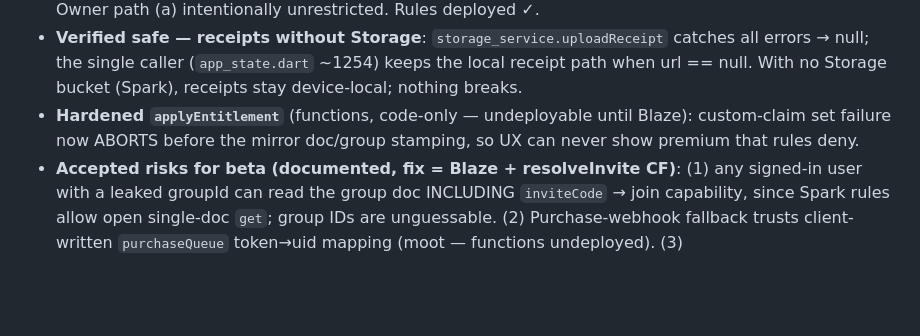
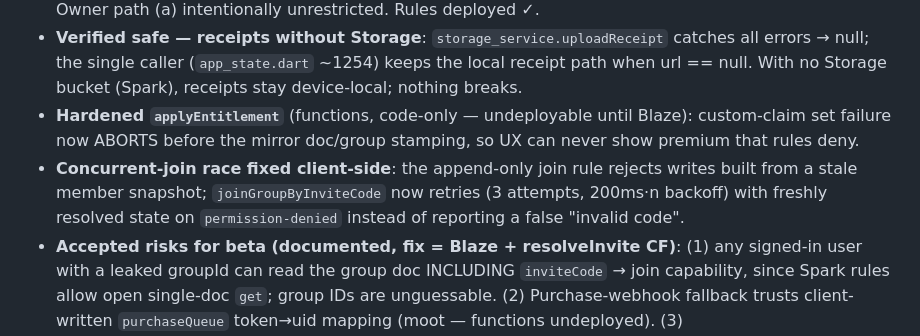
Before and after one commit to Mighiana/SplitSmart, a Markdown page: PROJECT.md, the part around the change. Drawn GitHub-style; blank space fills up the shorter version.

Commit message:
PROJECT.md: note concurrent-join retry fix
Co-Authored-By: Claude Fable 5 <noreply@anthropic.com>

```diff
--- a/PROJECT.md
+++ b/PROJECT.md
@@ -169,6 +169,7 @@ Root: `main.dart` → `HomeScreen` (`lib/screens/main_navigation_screen.dart`) =
 - **FIXED + DEPLOYED — member vandalism (was the only pre-beta blocker)**: the group-update join path (b) and self-leave path (c) validated `memberUids` but left `members` (display names) and `memberMeta` unconstrained — any member could rewrite everyone's names or wipe `memberMeta` in a join/leave write. Now: joins may only APPEND (names superset +1, `memberMeta.diff().affectedKeys().hasOnly([uid])`), leaves may only REMOVE (names subset — no lower size bound because client `arrayRemove` drops duplicate name entries — same memberMeta diff guard). Owner path (a) intentionally unrestricted. Rules deployed ✓.
 - **Verified safe — receipts without Storage**: `storage_service.uploadReceipt` catches all errors → null; the single caller (`app_state.dart` ~1254) keeps the local receipt path when url == null. With no Storage bucket (Spark), receipts stay device-local; nothing breaks.
 - **Hardened `applyEntitlement`** (functions, code-only — undeployable until Blaze): custom-claim set failure now ABORTS before the mirror doc/group stamping, so UX can never show premium that rules deny.
+- **Concurrent-join race fixed client-side**: the append-only join rule rejects writes built from a stale member snapshot; `joinGroupByInviteCode` now retries (3 attempts, 200ms·n backoff) with freshly resolved state on `permission-denied` instead of reporting a false "invalid code".
 - **Accepted risks for beta (documented, fix = Blaze + resolveInvite CF)**: (1) any signed-in user with a leaked groupId can read the group doc INCLUDING `inviteCode` → join capability, since Spark rules allow open single-doc `get`; group IDs are unguessable. (2) Purchase-webhook fallback trusts client-written `purchaseQueue` token→uid mapping (moot — functions undeployed). (3) `inviteCodes`/`purchaseTokens` orphans accumulate (no TTL). (4) `cleanupAnonUsers` not running. (5) App Check console enforcement unverified — check Firebase console → App Check when next there.
 
 ### 2026-06-12 — Spark-plan reality check: invite flow made dual-mode
```
